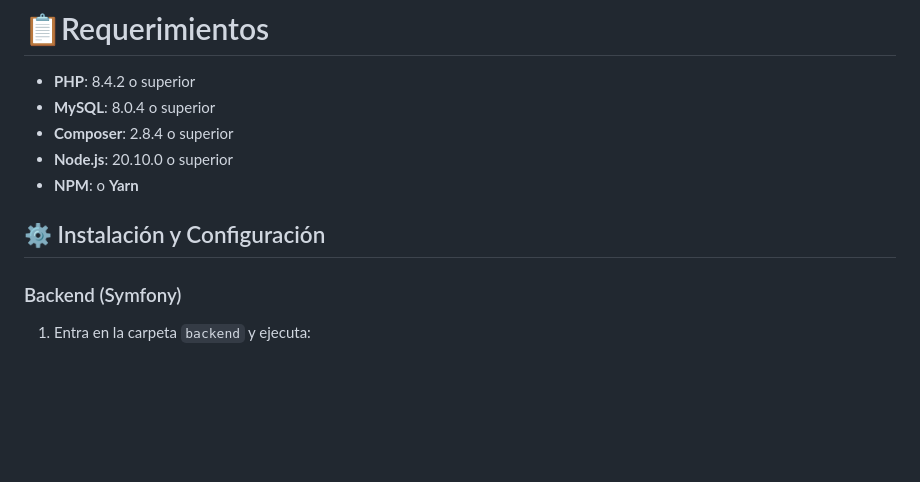
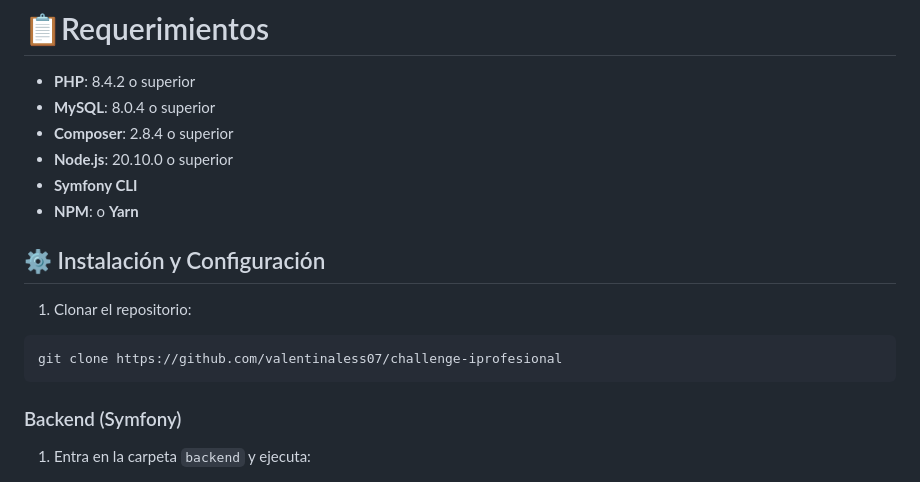
Before and after one commit to valentinaless07/challenge-iprofesional, a Markdown page: README.md, the part around the change printed below. Rendered like a GitHub page; blank space fills up the shorter version.

````diff
--- a/README.md
+++ b/README.md
@@ -20,10 +20,16 @@ Contiene el código fuente del **backend** desarrollado con **Symfony**.
 - **MySQL**: 8.0.4 o superior
 - **Composer**: 2.8.4 o superior
 - **Node.js**: 20.10.0 o superior
+- **Symfony CLI**
 - **NPM**: o **Yarn**
 
 
 ## ⚙ Instalación y Configuración
+1. Clonar el repositorio:
+```bash
+git clone https://github.com/valentinaless07/challenge-iprofesional
+```
+
 
 ### Backend (Symfony)
 
````
Also changed, not shown: other parts of README.md (+1 -1 lines).
